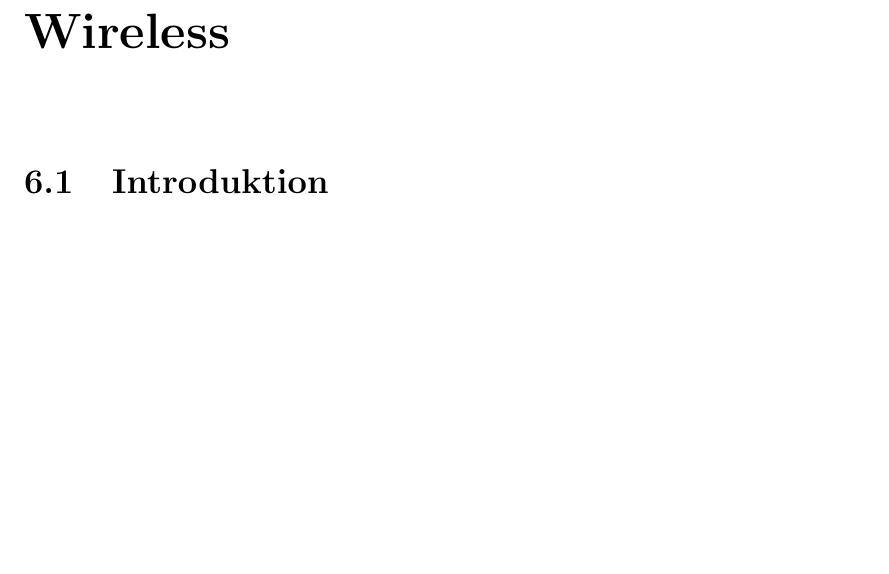
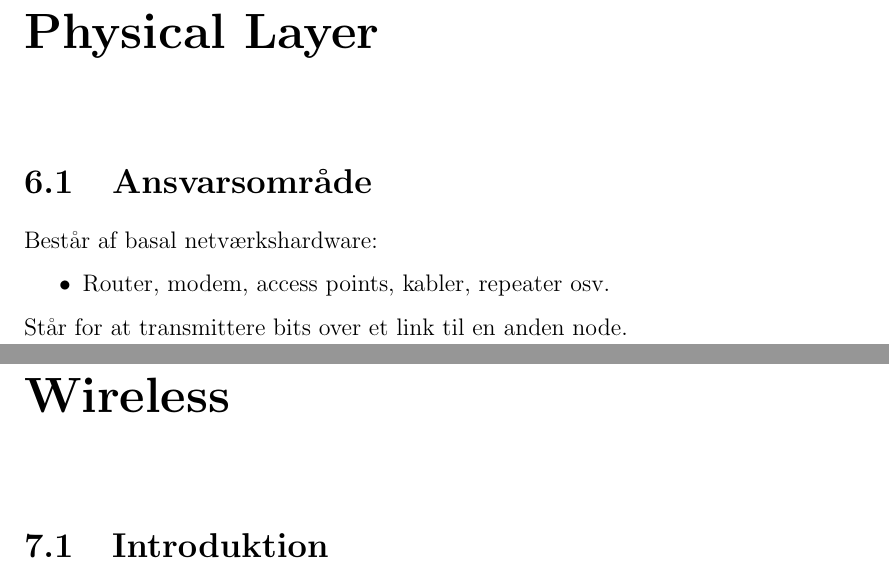
Before and after one commit to Attermania/Computer-Networks, a LaTeX document (master.tex, which reads 0-physical-layer/main.tex): part of page 18 of 20 before the commit and two parts of pages 18 and 19 of 21 after it, the two joined at a grey line, cut at the place of the change, the shorter picture padded with empty space. Compiled offline with pdfLaTeX; a LaTeX package or settings file that is missing is left out.

Commit message:
Add physical layer.

```diff
--- /dev/null
+++ b/0-physical-layer/main.tex
@@ -0,0 +1,7 @@
+\section{Ansvarsområde}
+Består af basal netværkshardware:
+\begin{itemize}
+	\item Router, modem, access points, kabler, repeater osv.
+\end{itemize}
+
+Står for at transmittere bits over et link til en anden node.
--- a/master.tex
+++ b/master.tex
@@ -49,6 +49,9 @@
 \chapter{Data link layer}
 \input{5-data-link-layer/main}
 
+\chapter{Physical Layer}
+\input{0-physical-layer/main}
+
 \chapter{Wireless}
 \input{6-wireless/main}
 
```
